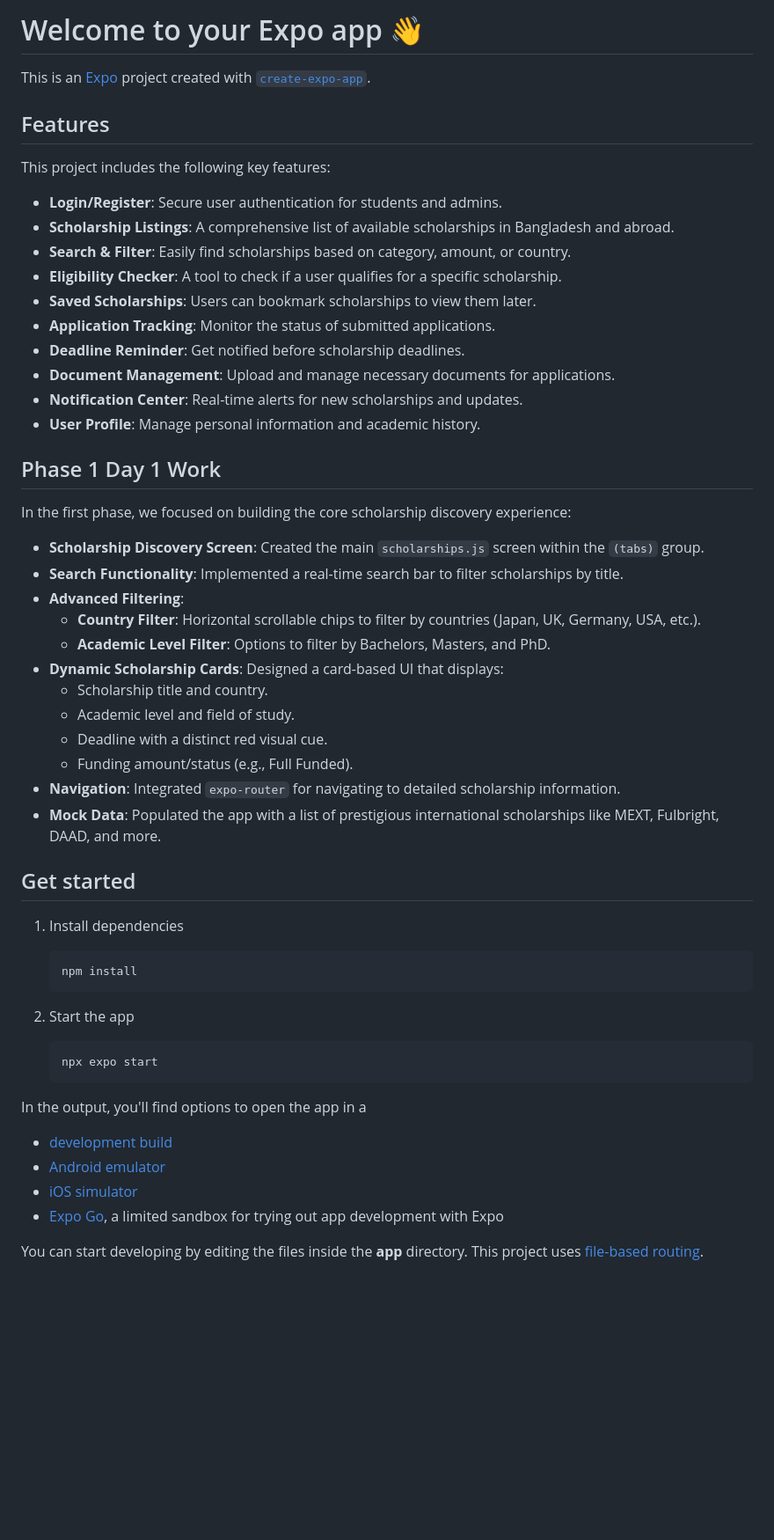
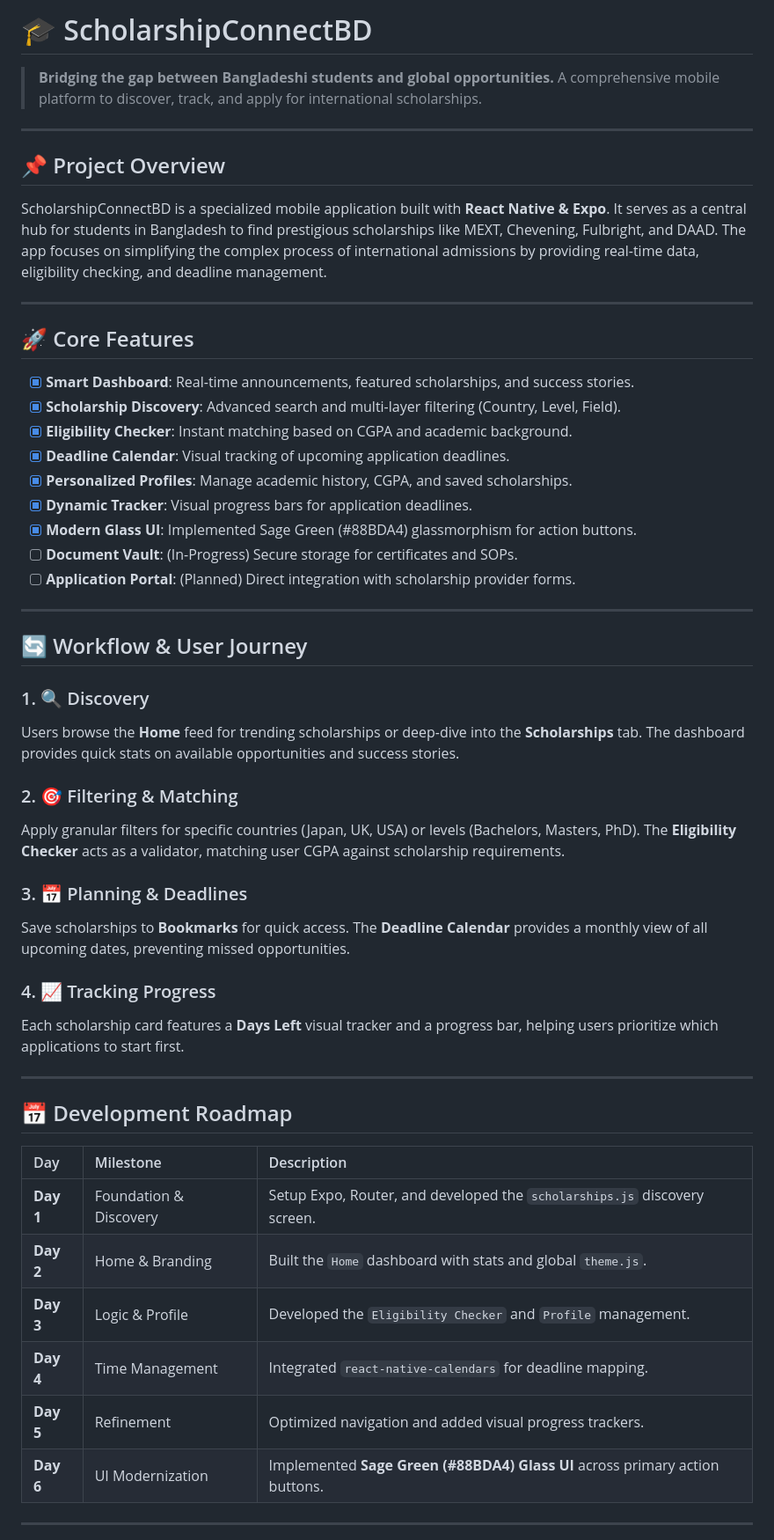
Before and after one commit to yanayem/ScholarshipConnect-BD, a Markdown page: README.md, the part around one of its changes. Shown at 88% size. Rendered like a GitHub page; blank space fills up the shorter version.

````diff
--- a/README.md
+++ b/README.md
@@ -1,59 +1,54 @@
-# Welcome to your Expo app 👋
+# 🎓 ScholarshipConnectBD
 
-This is an [Expo](https://expo.dev) project created with [`create-expo-app`](https://www.npmjs.com/package/create-expo-app).
+> **Bridging the gap between Bangladeshi students and global opportunities.**
+> A comprehensive mobile platform to discover, track, and apply for international scholarships.
 
-## Features
+---
 
-This project includes the following key features:
+## 📌 Project Overview
+ScholarshipConnectBD is a specialized mobile application built with **React Native & Expo**. It serves as a central hub for students in Bangladesh to find prestigious scholarships like MEXT, Chevening, Fulbright, and DAAD. The app focuses on simplifying the complex process of international admissions by providing real-time data, eligibility checking, and deadline management.
 
-- **Login/Register**: Secure user authentication for students and admins.
-- **Scholarship Listings**: A comprehensive list of available scholarships in Bangladesh and abroad.
-- **Search & Filter**: Easily find scholarships based on category, amount, or country.
-- **Eligibility Checker**: A tool to check if a user qualifies for a specific scholarship.
-- **Saved Scholarships**: Users can bookmark scholarships to view them later.
-- **Application Tracking**: Monitor the status of submitted applications.
-- **Deadline Reminder**: Get notified before scholarship deadlines.
-- **Document Management**: Upload and manage necessary documents for applications.
-- **Notification Center**: Real-time alerts for new scholarships and updates.
-- **User Profile**: Manage personal information and academic history.
+---
 
-## Phase 1 Day 1 Work
+## 🚀 Core Features
+- [x] **Smart Dashboard**: Real-time announcements, featured scholarships, and success stories.
+- [x] **Scholarship Discovery**: Advanced search and multi-layer filtering (Country, Level, Field).
+- [x] **Eligibility Checker**: Instant matching based on CGPA and academic background.
+- [x] **Deadline Calendar**: Visual tracking of upcoming application deadlines.
+- [x] **Personalized Profiles**: Manage academic history, CGPA, and saved scholarships.
+- [x] **Dynamic Tracker**: Visual progress bars for application deadlines.
+- [x] **Modern Glass UI**: Implemented Sage Green (#88BDA4) glassmorphism for action buttons.
+- [ ] **Document Vault**: (In-Progress) Secure storage for certificates and SOPs.
+- [ ] **Application Portal**: (Planned) Direct integration with scholarship provider forms.
 
-In the first phase, we focused on building the core scholarship discovery experience:
+---
 
-- **Scholarship Discovery Screen**: Created the main `scholarships.js` screen within the `(tabs)` group.
-- **Search Functionality**: Implemented a real-time search bar to filter scholarships by title.
-- **Advanced Filtering**:
-    - **Country Filter**: Horizontal scrollable chips to filter by countries (Japan, UK, Germany, USA, etc.).
-    - **Academic Level Filter**: Options to filter by Bachelors, Masters, and PhD.
-- **Dynamic Scholarship Cards**: Designed a card-based UI that displays:
-    - Scholarship title and country.
-    - Academic level and field of study.
-    - Deadline with a distinct red visual cue.
-    - Funding amount/status (e.g., Full Funded).
-- **Navigation**: Integrated `expo-router` for navigating to detailed scholarship information.
-- **Mock Data**: Populated the app with a list of prestigious international scholarships like MEXT, Fulbright, DAAD, and more.
+## 🔄 Workflow & User Journey
 
-## Get started
+### 1. 🔍 Discovery
+Users browse the **Home** feed for trending scholarships or deep-dive into the **Scholarships** tab. The dashboard provides quick stats on available opportunities and success stories.
 
-1. Install dependencies
+### 2. 🎯 Filtering & Matching
+Apply granular filters for specific countries (Japan, UK, USA) or levels (Bachelors, Masters, PhD). The **Eligibility Checker** acts as a validator, matching user CGPA against scholarship requirements.
 
-   ```bash
-   npm install
-   ```
+### 3. 📅 Planning & Deadlines
+Save scholarships to **Bookmarks** for quick access. The **Deadline Calendar** provides a monthly view of all upcoming dates, preventing missed opportunities.
 
-2. Start the app
+### 4. 📈 Tracking Progress
+Each scholarship card features a **Days Left** visual tracker and a progress bar, helping users prioritize which applications to start first.
 
-   ```bash
-   npx expo start
-   ```
+---
 
-In the output, you'll find options to open the app in a
+## 📅 Development Roadmap
 
-- [development build](https://docs.expo.dev/develop/development-builds/introduction/)
-- [Android emulator](https://docs.expo.dev/workflow/android-studio-emulator/)
-- [iOS simulator](https://docs.expo.dev/workflow/ios-simulator/)
-- [Expo Go](https://expo.dev/go), a limited sandbox for trying out app development with Expo
+| Day | Milestone | Description |
+| :--- | :--- | :--- |
+| **Day 1** | Foundation & Discovery | Setup Expo, Router, and developed the `scholarships.js` discovery screen. |
+| **Day 2** | Home & Branding | Built the `Home` dashboard with stats and global `theme.js`. |
+| **Day 3** | Logic & Profile | Developed the `Eligibility Checker` and `Profile` management. |
+| **Day 4** | Time Management | Integrated `react-native-calendars` for deadline mapping. |
+| **Day 5** | Refinement | Optimized navigation and added visual progress trackers. |
+| **Day 6** | UI Modernization | Implemented **Sage Green (#88BDA4) Glass UI** across primary action buttons. |
 
-You can start developing by editing the files inside the **app** directory. This project uses [file-based routing](https://docs.expo.dev/router/introduction).
+---
 
````
Also changed, not shown: other parts of README.md (+26 -23 lines).
